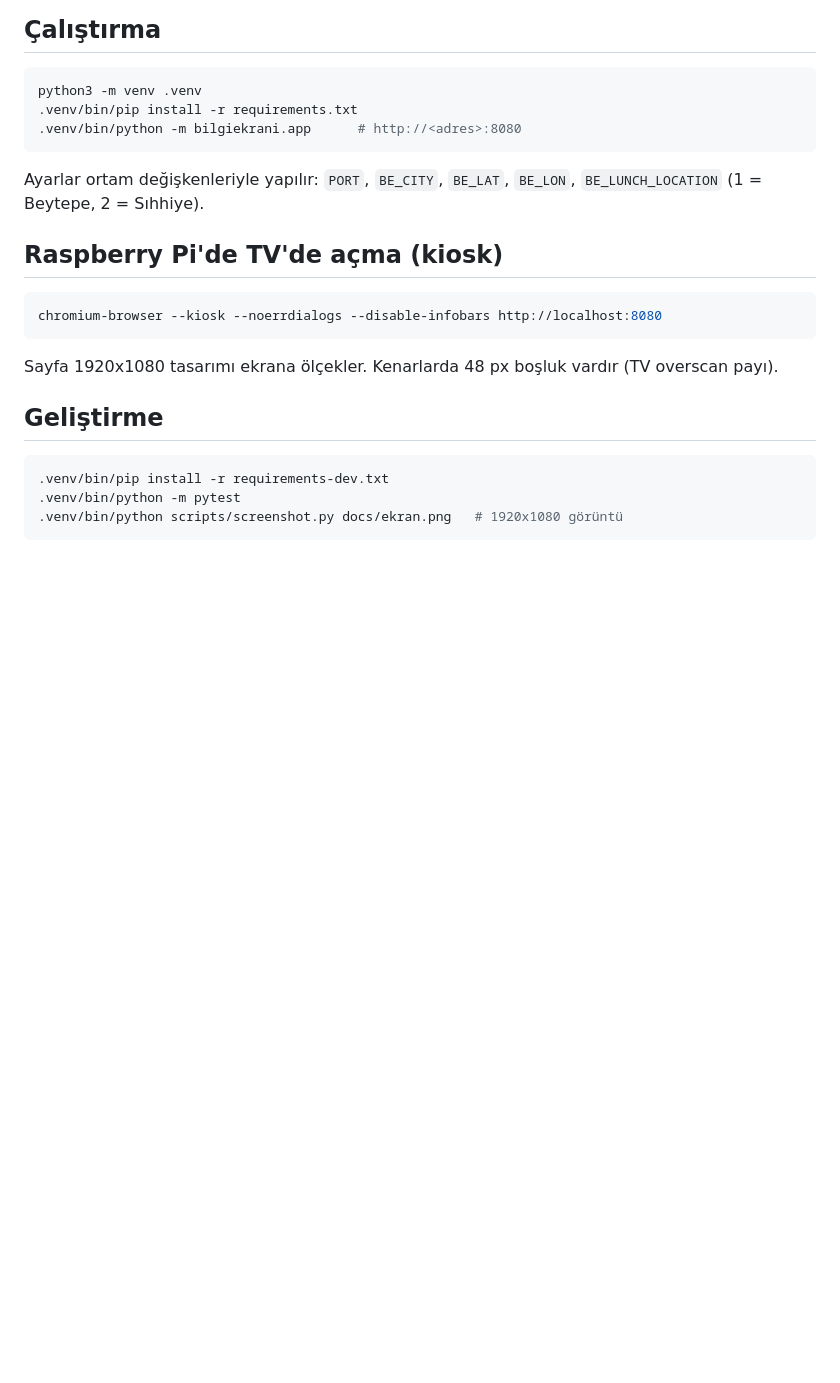
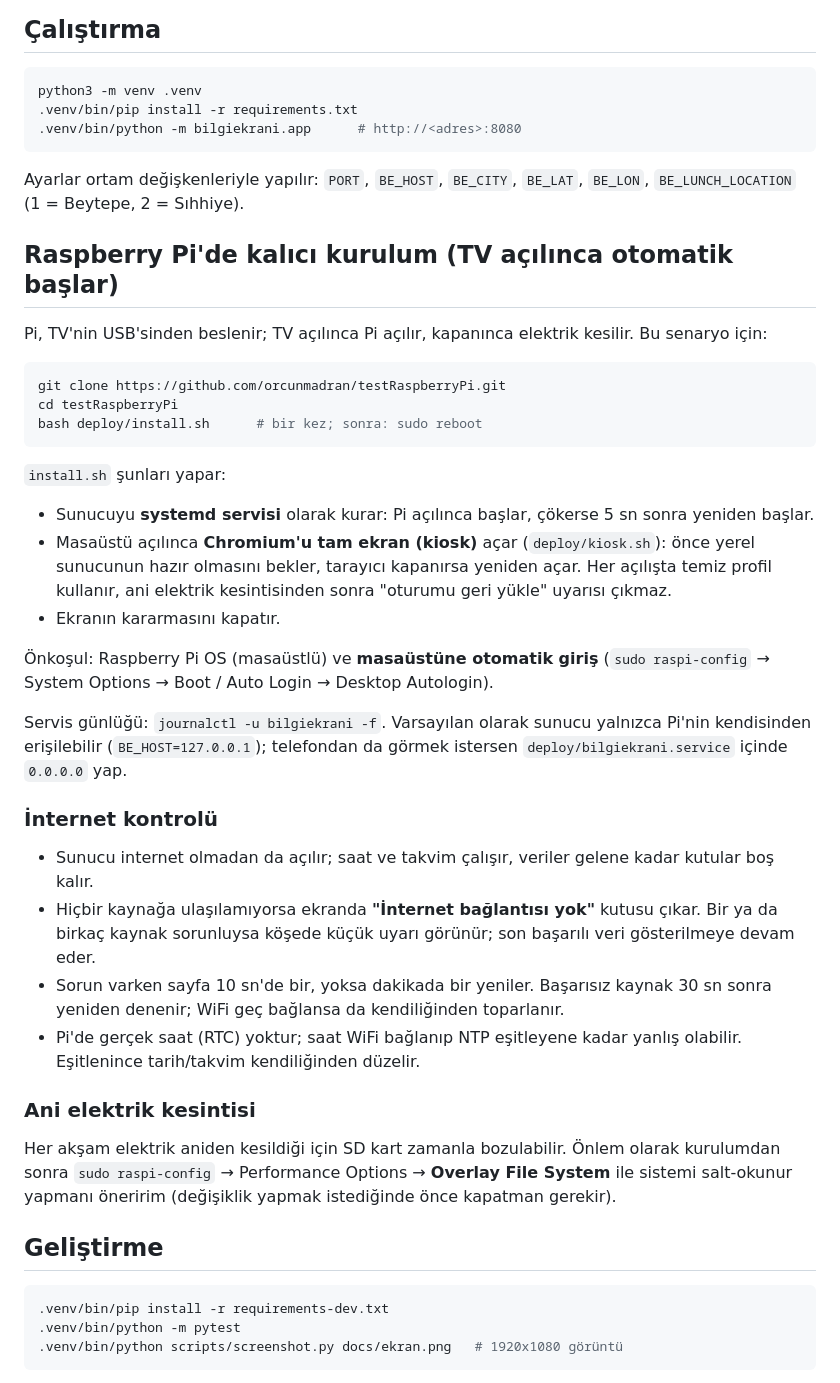
Before and after one commit to orcunmadran/testRaspberryPi, a Markdown page: README.md, the part around the change. Rendered like a GitHub page; blank space fills up the shorter version.

````diff
--- a/README.md
+++ b/README.md
@@ -20,14 +20,36 @@ python3 -m venv .venv
 .venv/bin/python -m bilgiekrani.app      # http://<adres>:8080
 ```
 
-Ayarlar ortam değişkenleriyle yapılır: `PORT`, `BE_CITY`, `BE_LAT`, `BE_LON`,
+Ayarlar ortam değişkenleriyle yapılır: `PORT`, `BE_HOST`, `BE_CITY`, `BE_LAT`, `BE_LON`,
 `BE_LUNCH_LOCATION` (1 = Beytepe, 2 = Sıhhiye).
 
-## Raspberry Pi'de TV'de açma (kiosk)
+## Raspberry Pi'de kalıcı kurulum (TV açılınca otomatik başlar)
+Pi, TV'nin USB'sinden beslenir; TV açılınca Pi açılır, kapanınca elektrik kesilir. Bu senaryo için:
 ```bash
-chromium-browser --kiosk --noerrdialogs --disable-infobars http://localhost:8080
+git clone https://github.com/orcunmadran/testRaspberryPi.git
+cd testRaspberryPi
+bash deploy/install.sh      # bir kez; sonra: sudo reboot
 ```
-Sayfa 1920x1080 tasarımı ekrana ölçekler. Kenarlarda 48 px boşluk vardır (TV overscan payı).
+`install.sh` şunları yapar:
+- Sunucuyu **systemd servisi** olarak kurar: Pi açılınca başlar, çökerse 5 sn sonra yeniden başlar.
+- Masaüstü açılınca **Chromium'u tam ekran (kiosk)** açar (`deploy/kiosk.sh`): önce yerel sunucunun hazır olmasını bekler, tarayıcı kapanırsa yeniden açar. Her açılışta temiz profil kullanır, ani elektrik kesintisinden sonra "oturumu geri yükle" uyarısı çıkmaz.
+- Ekranın kararmasını kapatır.
+
+Önkoşul: Raspberry Pi OS (masaüstlü) ve **masaüstüne otomatik giriş** (`sudo raspi-config` → System Options → Boot / Auto Login → Desktop Autologin).
+
+Servis günlüğü: `journalctl -u bilgiekrani -f`. Varsayılan olarak sunucu yalnızca Pi'nin kendisinden erişilebilir
+(`BE_HOST=127.0.0.1`); telefondan da görmek istersen `deploy/bilgiekrani.service` içinde `0.0.0.0` yap.
+
+### İnternet kontrolü
+- Sunucu internet olmadan da açılır; saat ve takvim çalışır, veriler gelene kadar kutular boş kalır.
+- Hiçbir kaynağa ulaşılamıyorsa ekranda **"İnternet bağlantısı yok"** kutusu çıkar. Bir ya da birkaç kaynak sorunluysa köşede küçük uyarı görünür; son başarılı veri gösterilmeye devam eder.
+- Sorun varken sayfa 10 sn'de bir, yoksa dakikada bir yeniler. Başarısız kaynak 30 sn sonra yeniden denenir; WiFi geç bağlansa da kendiliğinden toparlanır.
+- Pi'de gerçek saat (RTC) yoktur; saat WiFi bağlanıp NTP eşitleyene kadar yanlış olabilir. Eşitlenince tarih/takvim kendiliğinden düzelir.
+
+### Ani elektrik kesintisi
+Her akşam elektrik aniden kesildiği için SD kart zamanla bozulabilir. Önlem olarak kurulumdan sonra
+`sudo raspi-config` → Performance Options → **Overlay File System** ile sistemi salt-okunur yapmanı öneririm
+(değişiklik yapmak istediğinde önce kapatman gerekir).
 
 ## Geliştirme
 ```bash
````
Also changed, not shown: docs/ekran.png, 8 other files.
